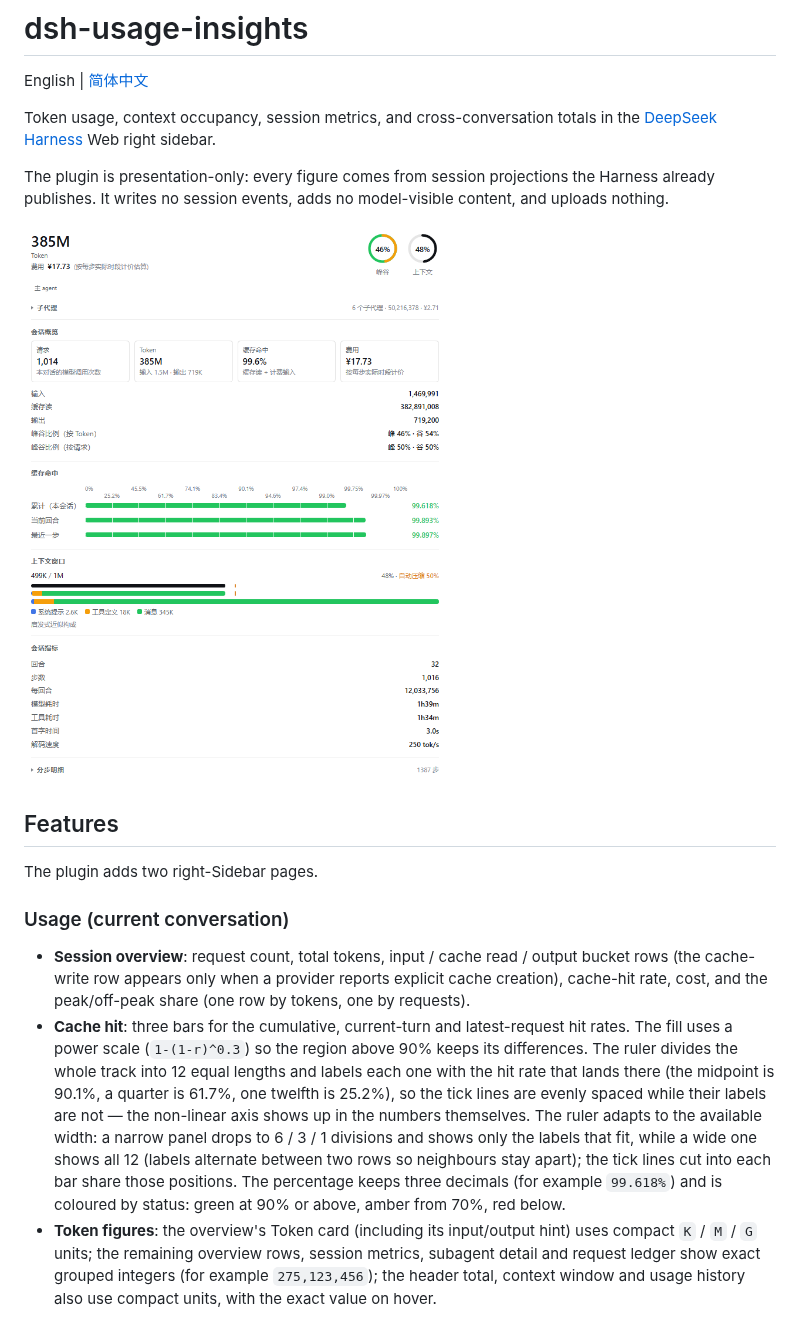
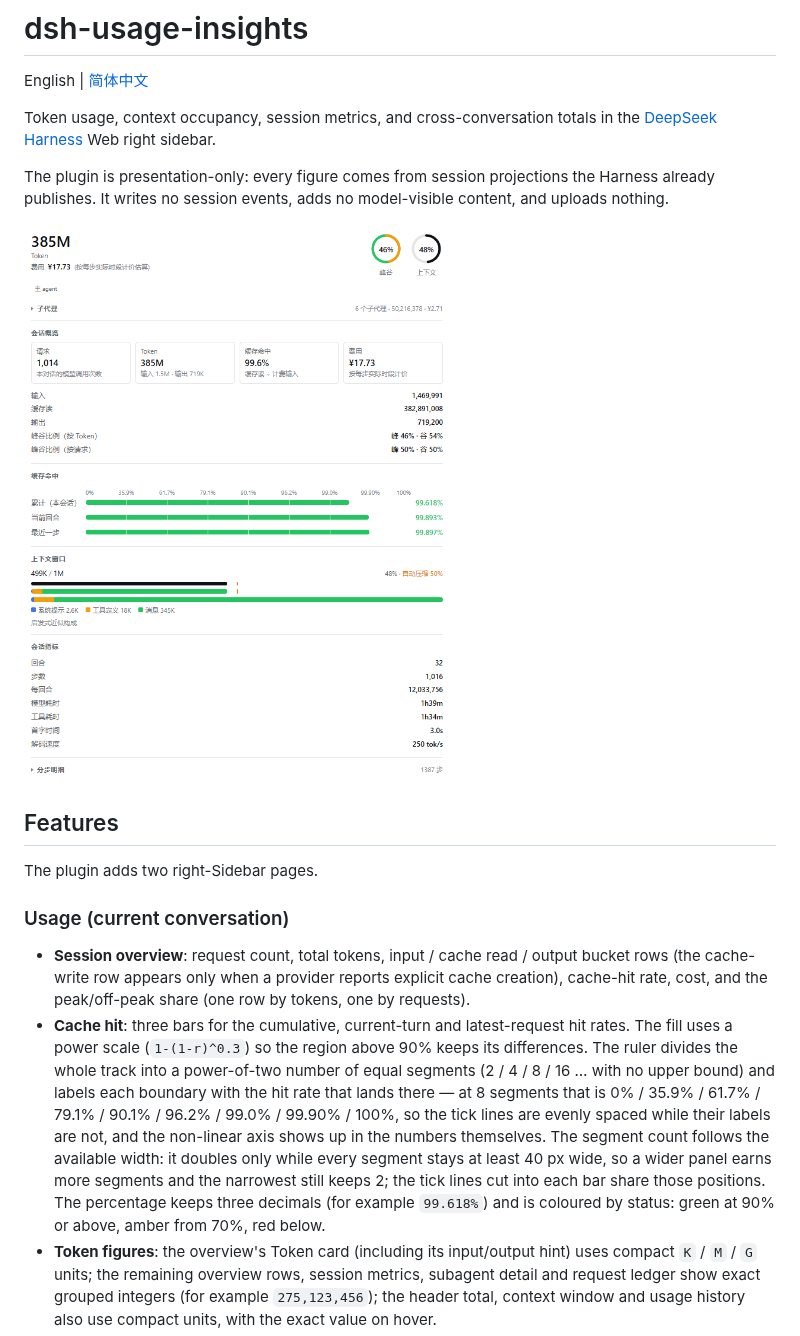
Before and after one commit to Lyoko-Jeremie/dsh-plugin-usage-insights, a Markdown page: README.EN.md, the part around the change. Rendered like a GitHub page; pictures changed too: assets/panel.png.

```diff
--- a/README.EN.md
+++ b/README.EN.md
@@ -22,14 +22,15 @@ The plugin adds two right-Sidebar pages.
   cache-hit rate, cost, and the peak/off-peak share (one row by tokens, one by requests).
 - **Cache hit**: three bars for the cumulative, current-turn and latest-request hit rates. The
   fill uses a power scale (`1-(1-r)^0.3`) so the region above 90% keeps its differences. The
-  ruler divides the whole track into 12 equal lengths and labels each one with the hit rate that
-  lands there (the midpoint is 90.1%, a quarter is 61.7%, one twelfth is 25.2%), so the tick
-  lines are evenly spaced while their labels are not — the non-linear axis shows up in the
-  numbers themselves. The ruler adapts to the available width: a narrow panel drops to 6 / 3 / 1
-  divisions and shows only the labels that fit, while a wide one shows all 12 (labels alternate
-  between two rows so neighbours stay apart); the tick lines cut into each bar share those
-  positions. The percentage keeps three decimals (for example `99.618%`) and is coloured by
-  status: green at 90% or above, amber from 70%, red below.
+  ruler divides the whole track into a power-of-two number of equal segments (2 / 4 / 8 / 16 …
+  with no upper bound) and labels each boundary with the hit rate that lands there — at 8
+  segments that is 0% / 35.9% / 61.7% / 79.1% / 90.1% / 96.2% / 99.0% / 99.90% / 100%, so the
+  tick lines are evenly spaced while their labels are not, and the non-linear axis shows up in
+  the numbers themselves. The segment count follows the available width: it doubles only while
+  every segment stays at least 40 px wide, so a wider panel earns more segments and the
+  narrowest still keeps 2; the tick lines cut into each bar share those positions. The
+  percentage keeps three decimals (for example `99.618%`) and is coloured by status: green at
+  90% or above, amber from 70%, red below.
 - **Token figures**: the overview's Token card (including its input/output hint) uses compact
   `K` / `M` / `G` units; the remaining overview rows, session metrics, subagent detail and
   request ledger show exact grouped integers (for example `275,123,456`); the header total,
```
Also changed, not shown: README.md (+1 -1 lines), 7 other files.
